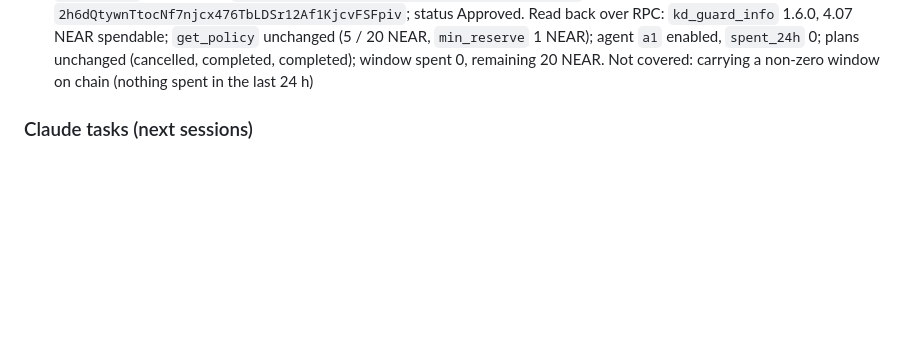
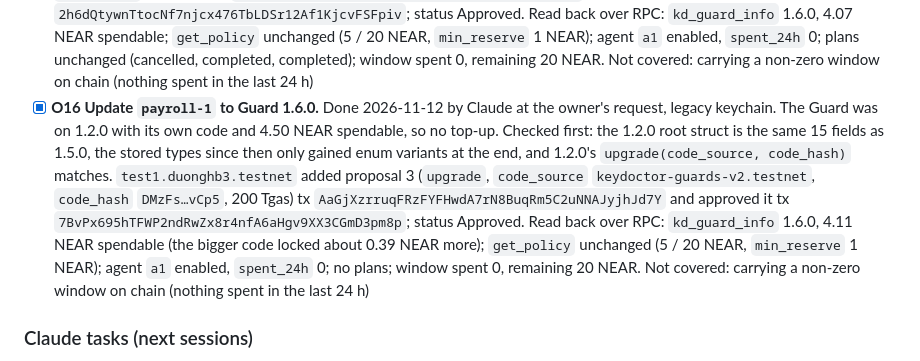
Before and after one commit to BLV-Labs/keydoctor, a Markdown page: docs/stories/backlog.md, the part around one of its changes. Rendered like a GitHub page; blank space fills up the shorter version.

```diff
--- a/docs/stories/backlog.md
+++ b/docs/stories/backlog.md
@@ -61,6 +61,7 @@ Tick each box when done and tell Claude the result (numbers, names, block height
 - [x] **O13 Guard 1.6.0 in the factory, global (red-team M3, M4).** Done 2026-11-12 by Claude at the owner's request, Guard wasm built from main at `6091b72` (372,544 bytes, `kd_guard_info` 1.6.0), legacy keychain, funder `duonghb3.testnet`. `factory-update.sh --send`: top-up 4.2251 NEAR tx `3S7wcdtXHA1XkE5efsHu4kdMVr5sqCQ1XgoLUEuv1Ypa`, factory redeploy (same code) tx `4VVsX3CBrW8E1ymJGmhBiwRNnRYKPkrUDTXa8dgatYBV`, `set_guard_code` tx `2PRiH76Wdgrhsi46mneZVN94QPrRRoBU12J1rtTZAZCG` (event `guard_code_set` `DMzFsuMhNkojVDsGcYza8GtUJFGYPFuXcpKDrYZ1vCp5`, len 372544). `factory-global.sh --send`: top-up 34.1009 NEAR tx `3ew5Y8Jt4Xnwaanajf7hPuFERdi7BaYN6S2ZbN1pAFGo`, redeploy tx `HGs47m3fpxtofUAfLZVL5dzCNXj9m5MPDdW5sV9VJ1YQ`, `publish_guard_code_global` tx `CxAKch9LdhhU7YXVgEEjs7617RXjALAXRc1LeFdeVvPx` (37.2583 NEAR fee, event `guard_code_published`). `kd_factory_metadata` read back: `guard_code_hash` `DMzFs…vCp5`, `guard_code_global` true, `guards` 5. Existing Guards stay on their code until their DAO runs Update. Not done: an Update from 1.5.0 to 1.6.0 on testnet (migrate is unit-tested on 1.5.0 bytes only); a live swap step under the 280 Tgas floor
 - [x] **O14 Update `test-new-guard` to Guard 1.6.0.** Done 2026-11-12 by Claude at the owner's request, legacy keychain. The Guard was on 1.3.0 with no code of its own (global) and 0.81 NEAR, and `upgrade` deploys its own copy (372,544 bytes, 3.73 NEAR), so `duonghb3.testnet` topped it up first: 3.75 NEAR tx `eNW37zEzhJKjJMVSBjeRc9UwS8ynPh6FhgRVLsPMADD`. `test1.duonghb3.testnet` added proposal 2 (`upgrade`, `code_source` `keydoctor-guards-v2.testnet`, `code_hash` `DMzFs…vCp5`, 200 Tgas) tx `CdkNjpDJ4qsKeKHoW6hs4UqbzWxQ1c9Co8xFf2aJHaBN` and approved it tx `BAAp1SAAu82pxk5a1rEBa4jpQzawS9X6wfVsH1CAEH7E`; proposal status Approved. Read back over RPC: `kd_guard_info` 1.6.0, account has code, 0.826 NEAR spendable; `get_policy` unchanged (5 / 20 NEAR); agent `a1` enabled, `spent_24h` 0; `get_window` spent 0, remaining 20 NEAR. So `migrate` read a live 1.3.0 layout (same root as 1.5.0) on chain. Found: the Budget page offers Update with no check of the Guard's free NEAR, so every Guard created on global code fails Update until topped up; a fix is `upgrade` through the global code hash instead of the bytes (needs a new Guard release). Not covered: carrying a non-zero 1.5.0 window on chain (this Guard had spent nothing)
 - [x] **O15 Update `payroll-2` to Guard 1.6.0.** Done 2026-11-12 by Claude at the owner's request, legacy keychain. The Guard was on 1.4.0 with its own code and 4.21 NEAR spendable, so no top-up (the bigger code locked about 0.14 NEAR more). `test1.duonghb3.testnet` added proposal 21 (`upgrade`, `code_source` `keydoctor-guards-v2.testnet`, `code_hash` `DMzFs…vCp5`, 200 Tgas) tx `AedEq3s2jT5gMVdoTVRuo3uCLMcRttCH8syjrbZ2ENFP` and approved it tx `2h6dQtywnTtocNf7njcx476TbLDSr12Af1KjcvFSFpiv`; status Approved. Read back over RPC: `kd_guard_info` 1.6.0, 4.07 NEAR spendable; `get_policy` unchanged (5 / 20 NEAR, `min_reserve` 1 NEAR); agent `a1` enabled, `spent_24h` 0; plans unchanged (cancelled, completed, completed); window spent 0, remaining 20 NEAR. Not covered: carrying a non-zero window on chain (nothing spent in the last 24 h)
+- [x] **O16 Update `payroll-1` to Guard 1.6.0.** Done 2026-11-12 by Claude at the owner's request, legacy keychain. The Guard was on 1.2.0 with its own code and 4.50 NEAR spendable, so no top-up. Checked first: the 1.2.0 root struct is the same 15 fields as 1.5.0, the stored types since then only gained enum variants at the end, and 1.2.0's `upgrade(code_source, code_hash)` matches. `test1.duonghb3.testnet` added proposal 3 (`upgrade`, `code_source` `keydoctor-guards-v2.testnet`, `code_hash` `DMzFs…vCp5`, 200 Tgas) tx `AaGjXzrruqFRzFYFHwdA7rN8BuqRm5C2uNNAJyjhJd7Y` and approved it tx `7BvPx695hTFWP2ndRwZx8r4nfA6aHgv9XX3CGmD3pm8p`; status Approved. Read back over RPC: `kd_guard_info` 1.6.0, 4.11 NEAR spendable (the bigger code locked about 0.39 NEAR more); `get_policy` unchanged (5 / 20 NEAR, `min_reserve` 1 NEAR); agent `a1` enabled, `spent_24h` 0; no plans; window spent 0, remaining 20 NEAR. Not covered: carrying a non-zero window on chain (nothing spent in the last 24 h)
 
 ### Claude tasks (next sessions)
 
```
Also changed, not shown: other parts of docs/stories/backlog.md (+1 -1 lines), README.md (+1 -1 lines).
